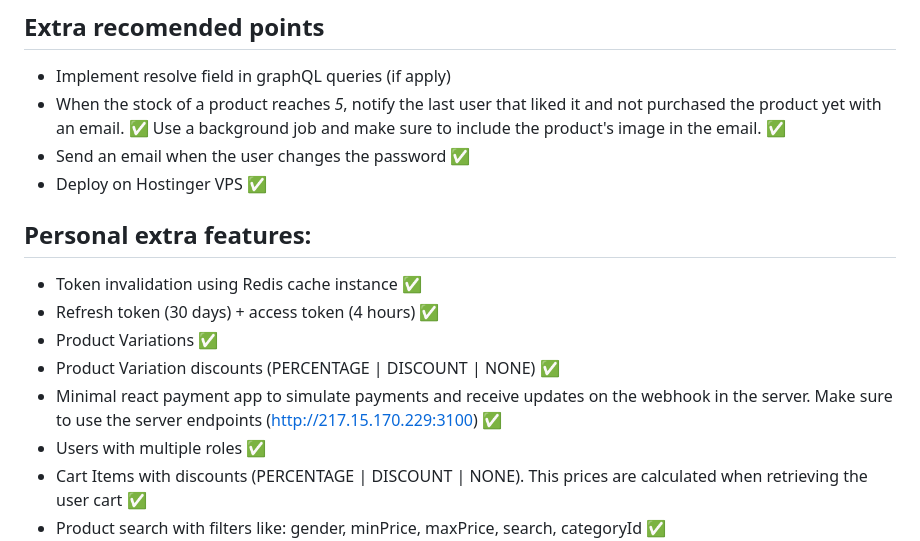
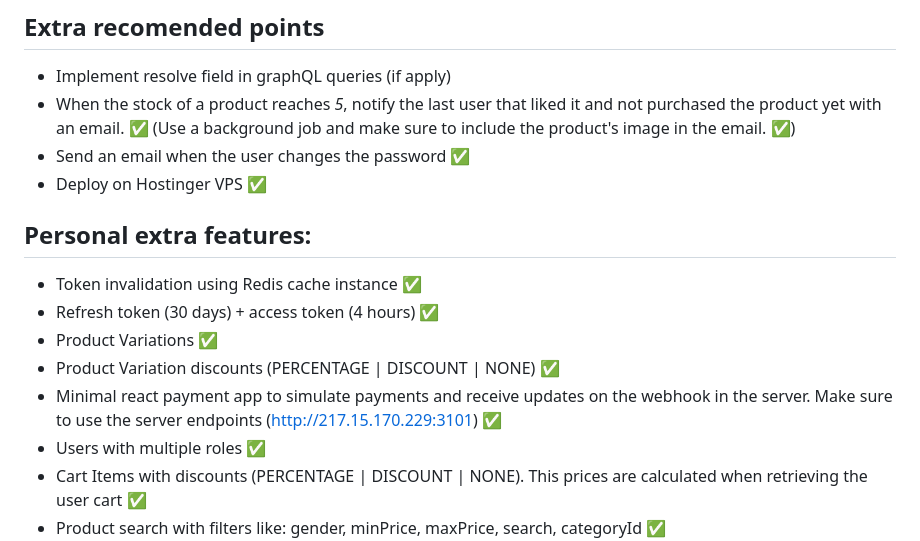
Before and after one commit to ronaldris21/Nerdery-Ecommerce-Backend-Nestjs, a Markdown page: README.md, the part around the change. GitHub-like rendering.

```diff
--- a/README.md
+++ b/README.md
@@ -43,7 +43,7 @@ You can choose the target of your business, be creative!.
 ## Extra recomended points
 * Implement resolve field in graphQL queries (if apply)
 * When the stock of a product reaches *5*, notify the last user that liked it and not purchased the product yet with an email. ✅
-  Use a background job and make sure to include the product's image in the email. ✅
+  (Use a background job and make sure to include the product's image in the email. ✅)
 * Send an email when the user changes the password ✅
 * Deploy on Hostinger VPS ✅
 
@@ -52,7 +52,7 @@ You can choose the target of your business, be creative!.
 * Refresh token (30 days) + access token (4 hours) ✅
 * Product Variations ✅
 * Product Variation discounts (PERCENTAGE | DISCOUNT | NONE) ✅
-* Minimal react payment app to simulate payments and receive updates on the webhook in the server. Make sure to use the server endpoints (http://217.15.170.229:3100) ✅
+* Minimal react payment app to simulate payments and receive updates on the webhook in the server. Make sure to use the server endpoints (http://217.15.170.229:3101) ✅
 * Users with multiple roles ✅
 * Cart Items with discounts (PERCENTAGE | DISCOUNT | NONE). This prices are calculated when retrieving the user cart ✅
 * Product search with filters like: gender, minPrice, maxPrice, search, categoryId ✅
```
